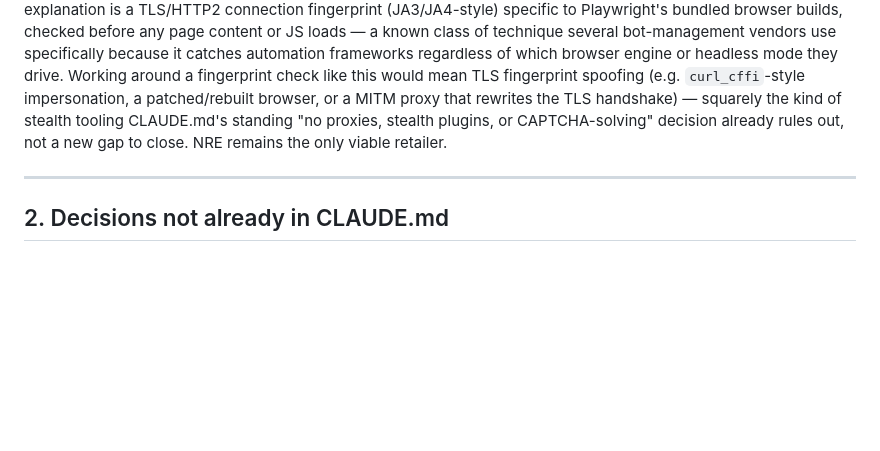
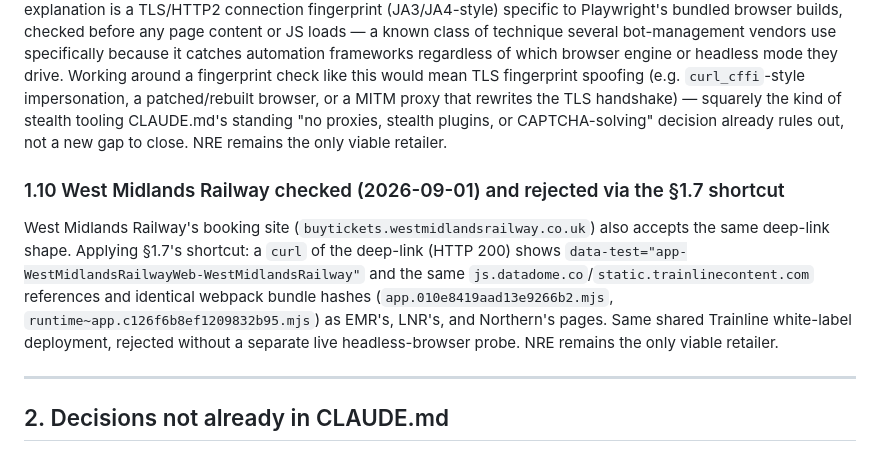
Before and after one commit to rosjo99/Train-prices, a Markdown page: docs/plans/001-train-price-alert.md, the part around the change. GitHub-like rendering; blank space fills up the shorter version.

```diff
--- a/docs/plans/001-train-price-alert.md
+++ b/docs/plans/001-train-price-alert.md
@@ -340,6 +340,19 @@ handshake) — squarely the kind of stealth tooling CLAUDE.md's standing
 rules out, not a new gap to close. NRE remains the only viable
 retailer.
 
+### 1.10 West Midlands Railway checked (2026-09-01) and rejected via the §1.7 shortcut
+
+West Midlands Railway's booking site
+(`buytickets.westmidlandsrailway.co.uk`) also accepts the same
+deep-link shape. Applying §1.7's shortcut: a `curl` of the deep-link
+(HTTP 200) shows `data-test="app-WestMidlandsRailwayWeb-WestMidlandsRailway"`
+and the same `js.datadome.co`/`static.trainlinecontent.com` references
+and identical webpack bundle hashes
+(`app.010e8419aad13e9266b2.mjs`, `runtime~app.c126f6b8ef1209832b95.mjs`)
+as EMR's, LNR's, and Northern's pages. Same shared Trainline
+white-label deployment, rejected without a separate live
+headless-browser probe. NRE remains the only viable retailer.
+
 ---
 
 ## 2. Decisions not already in CLAUDE.md
```
Also changed, not shown: CLAUDE.md (+14 -9 lines).
